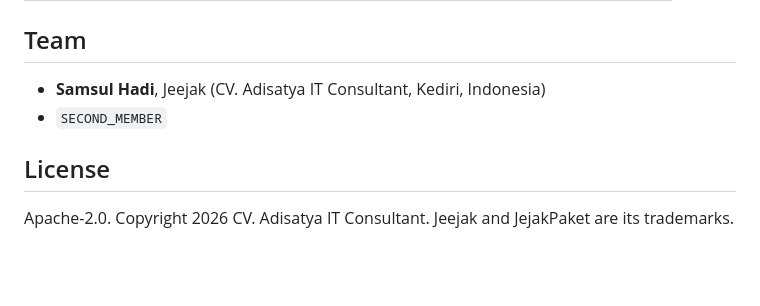
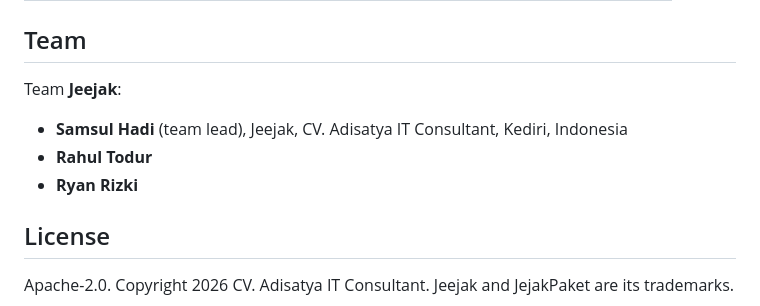
Before and after one commit to jeejak/parcel-proof, a Markdown page: README.md, the part around the change. Rendered like a GitHub page; blank space fills up the shorter version.

Commit message:
docs: team members

```diff
--- a/README.md
+++ b/README.md
@@ -113,8 +113,11 @@ Re-run the eval on your own staged set: `go run ./cmd/eval -dir <set> -backend g
 
 ## Team
 
-- **Samsul Hadi**, Jeejak (CV. Adisatya IT Consultant, Kediri, Indonesia)
-- `SECOND_MEMBER`
+Team **Jeejak**:
+
+- **Samsul Hadi** (team lead), Jeejak, CV. Adisatya IT Consultant, Kediri, Indonesia
+- **Rahul Todur**
+- **Ryan Rizki**
 
 ## License
 
```
Also changed, not shown: docs/pitch-deck-content.md (+1 -1 lines).
